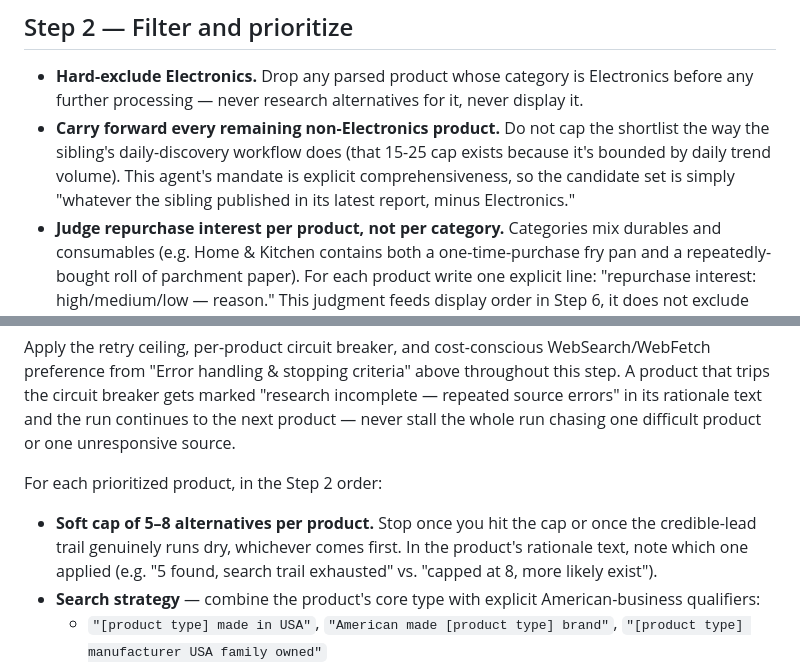
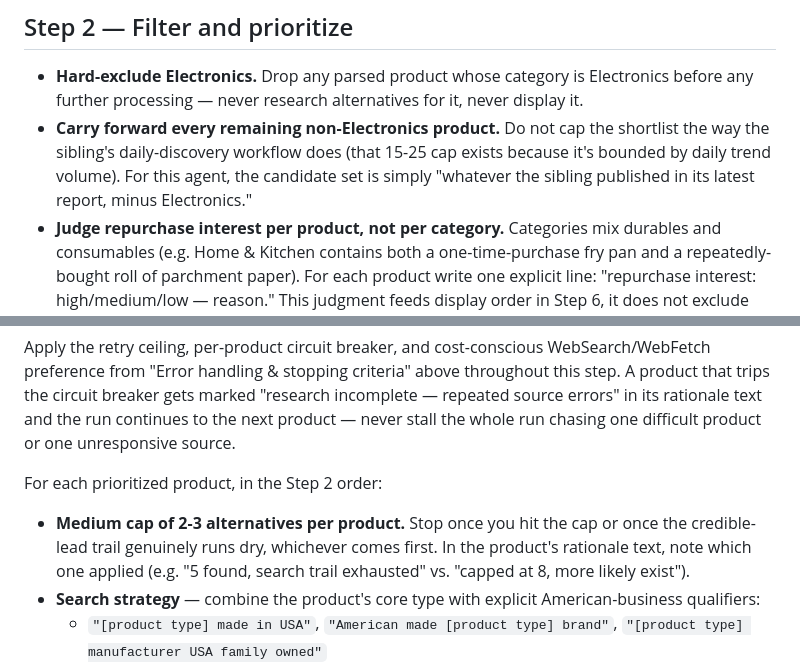
Before and after one commit to jk-business-agent/amazon-research, a Markdown page: workflows/american-products-comparative-sellers.md, 2 parts joined by grey strips. GitHub-like rendering.

Commit message:
Revised to Shorten Load of Step 3 Requests

```diff
--- a/workflows/american-products-comparative-sellers.md
+++ b/workflows/american-products-comparative-sellers.md
@@ -130,8 +130,7 @@ actually read.
   further processing — never research alternatives for it, never display it.
 - **Carry forward every remaining non-Electronics product.** Do not cap the shortlist the way the
   sibling's daily-discovery workflow does (that 15-25 cap exists because it's bounded by daily trend
-  volume). This agent's mandate is explicit comprehensiveness, so the candidate set is simply
-  "whatever the sibling published in its latest report, minus Electronics."
+  volume). For this agent, the candidate set is simply "whatever the sibling published in its latest report, minus Electronics."
 - **Judge repurchase interest per product, not per category.** Categories mix durables and
   consumables (e.g. Home & Kitchen contains both a one-time-purchase fry pan and a repeatedly-bought
   roll of parchment paper). For each product write one explicit line: "repurchase interest:
@@ -159,7 +158,7 @@ difficult product or one unresponsive source.
 
 For each prioritized product, in the Step 2 order:
 
-- **Soft cap of 5–8 alternatives per product.** Stop once you hit the cap or once the credible-lead
+- **Medium cap of 2-3 alternatives per product.** Stop once you hit the cap or once the credible-lead
   trail genuinely runs dry, whichever comes first. In the product's rationale text, note which one
   applied (e.g. "5 found, search trail exhausted" vs. "capped at 8, more likely exist").
 - **Search strategy** — combine the product's core type with explicit American-business qualifiers:
```
Also changed, not shown: .claude/CLAUDE.md (+1 -1 lines).
